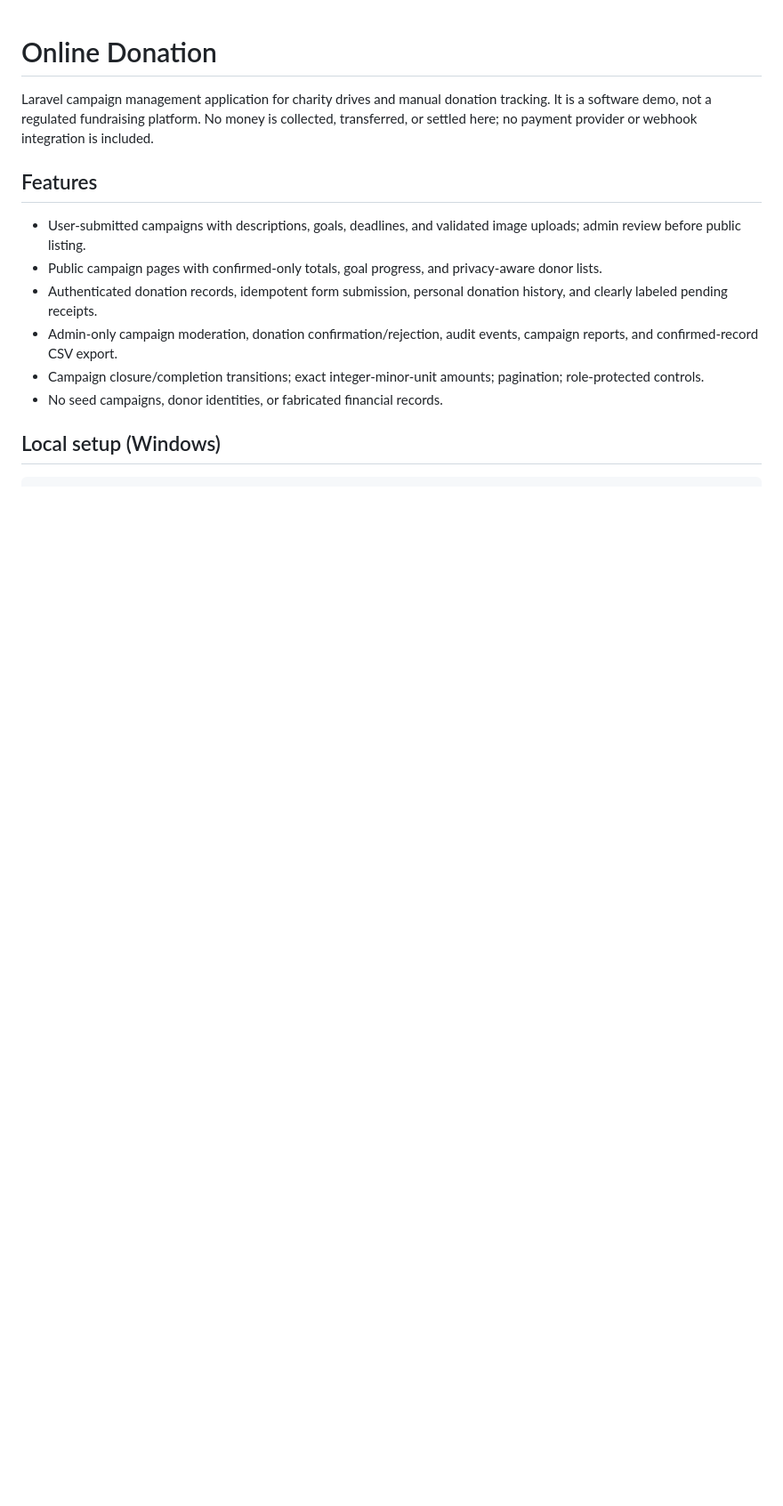
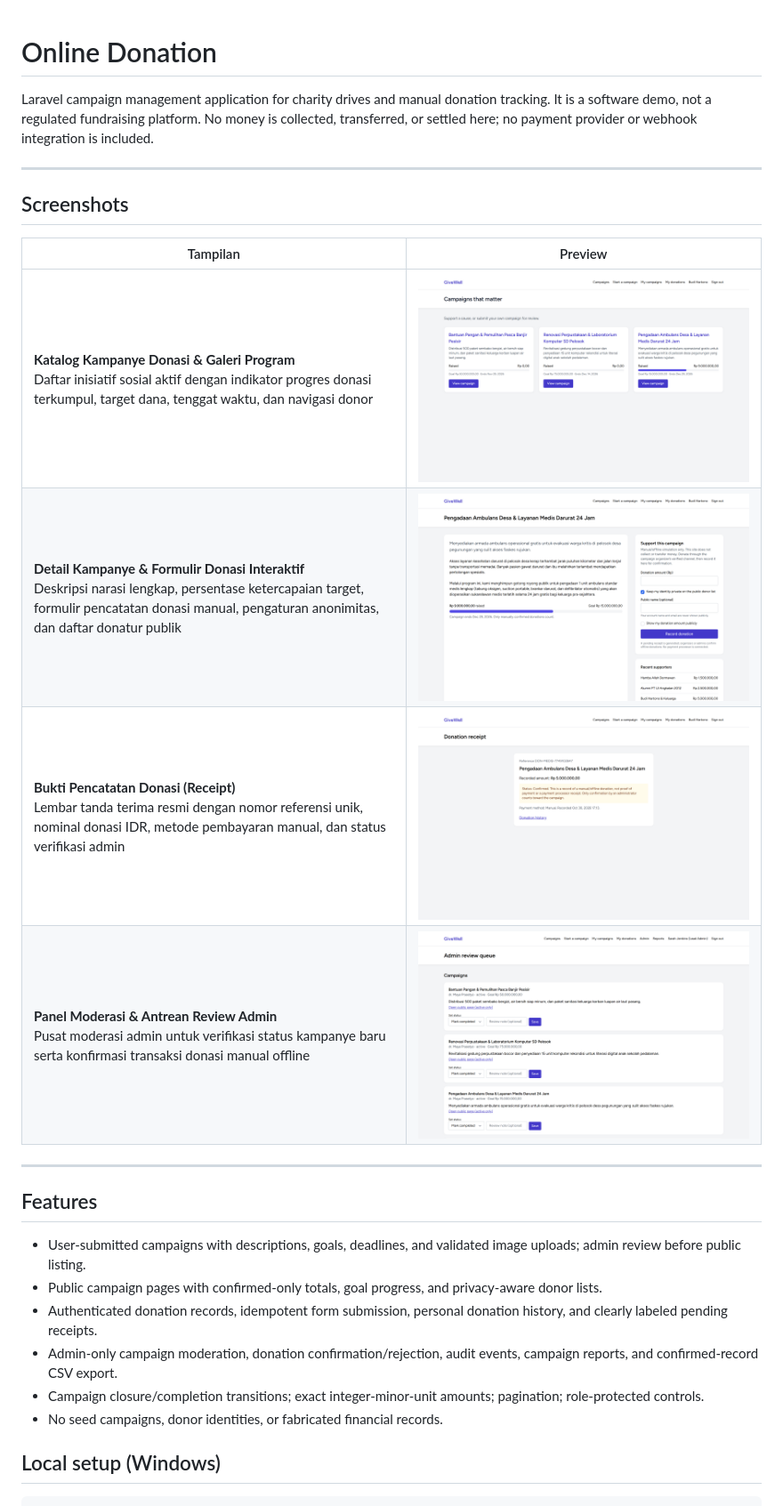
Before and after one commit to 0xyz-exe/online-donation-laravel, a Markdown page: README.md, the part around the change. Shown at 89% size. GitHub-like rendering; pictures changed too: docs/screenshots/01-campaigns-catalog.png (added), docs/screenshots/02-campaign-detail-donation.png (added), docs/screenshots/03-donation-receipt.png (added); blank space fills up the shorter version.

Commit message:
docs: add project screenshots and update README documentation

```diff
--- a/README.md
+++ b/README.md
@@ -1,6 +1,19 @@
 # Online Donation
 
 Laravel campaign management application for charity drives and manual donation tracking. It is a software demo, not a regulated fundraising platform. No money is collected, transferred, or settled here; no payment provider or webhook integration is included.
+
+---
+
+## Screenshots
+
+| Tampilan | Preview |
+|---|---|
+| **Katalog Kampanye Donasi & Galeri Program**<br>Daftar inisiatif sosial aktif dengan indikator progres donasi terkumpul, target dana, tenggat waktu, dan navigasi donor | ![Katalog Kampanye Donasi](docs/screenshots/01-campaigns-catalog.png) |
+| **Detail Kampanye & Formulir Donasi Interaktif**<br>Deskripsi narasi lengkap, persentase ketercapaian target, formulir pencatatan donasi manual, pengaturan anonimitas, dan daftar donatur publik | ![Detail Kampanye & Formulir Donasi](docs/screenshots/02-campaign-detail-donation.png) |
+| **Bukti Pencatatan Donasi (Receipt)**<br>Lembar tanda terima resmi dengan nomor referensi unik, nominal donasi IDR, metode pembayaran manual, dan status verifikasi admin | ![Bukti Pencatatan Donasi](docs/screenshots/03-donation-receipt.png) |
+| **Panel Moderasi & Antrean Review Admin**<br>Pusat moderasi admin untuk verifikasi status kampanye baru serta konfirmasi transaksi donasi manual offline | ![Panel Moderasi & Antrean Review Admin](docs/screenshots/04-admin-review-queue.png) |
+
+---
 
 ## Features
 
```
